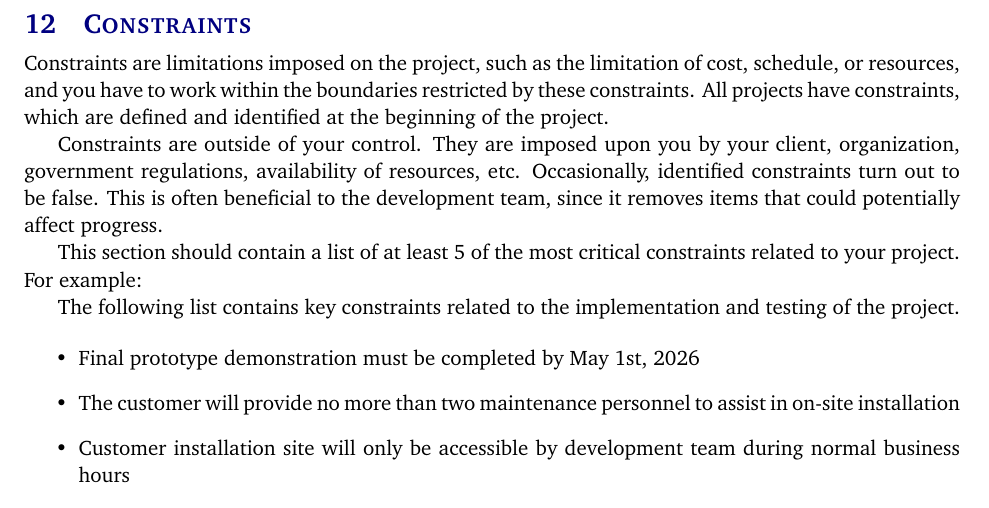
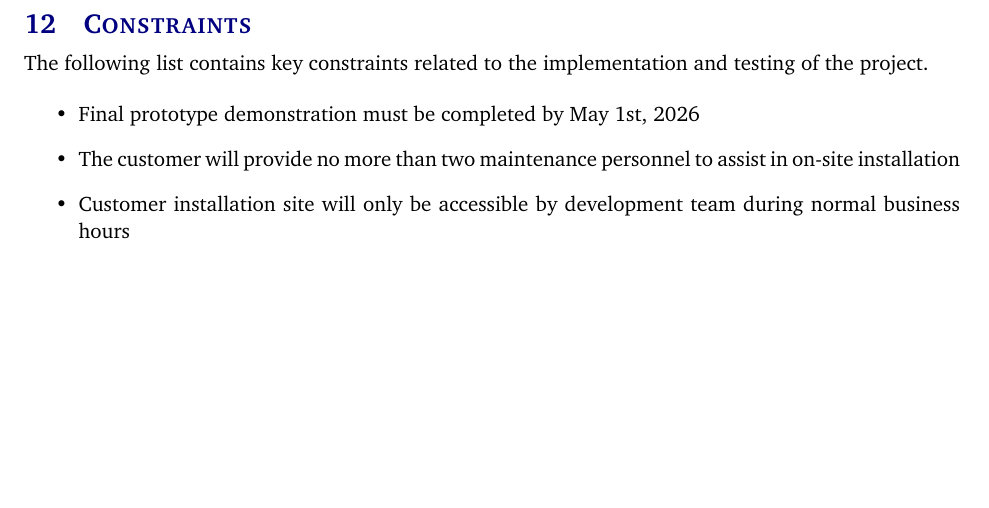
Before and after one commit to ok3tty/PSIEM, a LaTeX document (documentation/project_charter/project_charter.tex, which reads documentation/project_charter/tex/constraints.tex): part of page 16 of 20, cut so that both start at the same text, the shorter picture padded with empty space. Compiled offline with pdfLaTeX.

Commit message:
Update constraints.tex

```diff
--- a/documentation/project_charter/tex/constraints.tex
+++ b/documentation/project_charter/tex/constraints.tex
@@ -1,9 +1,3 @@
-Constraints are limitations imposed on the project, such as the limitation of cost, schedule, or resources, and you have to work within the boundaries restricted by these constraints. All projects have constraints, which are defined and identified at the beginning of the project.
-
-Constraints are outside of your control. They are imposed upon you by your client, organization, government regulations, availability of resources, etc. Occasionally, identified constraints turn out to be false. This is often beneficial to the development team, since it removes items that could potentially affect progress.
-
-This section should contain a list of at least 5 of the most critical constraints related to your project. For example:
-
 The following list contains key constraints related to the implementation and testing of the project.
 
 \begin{itemize}
```
